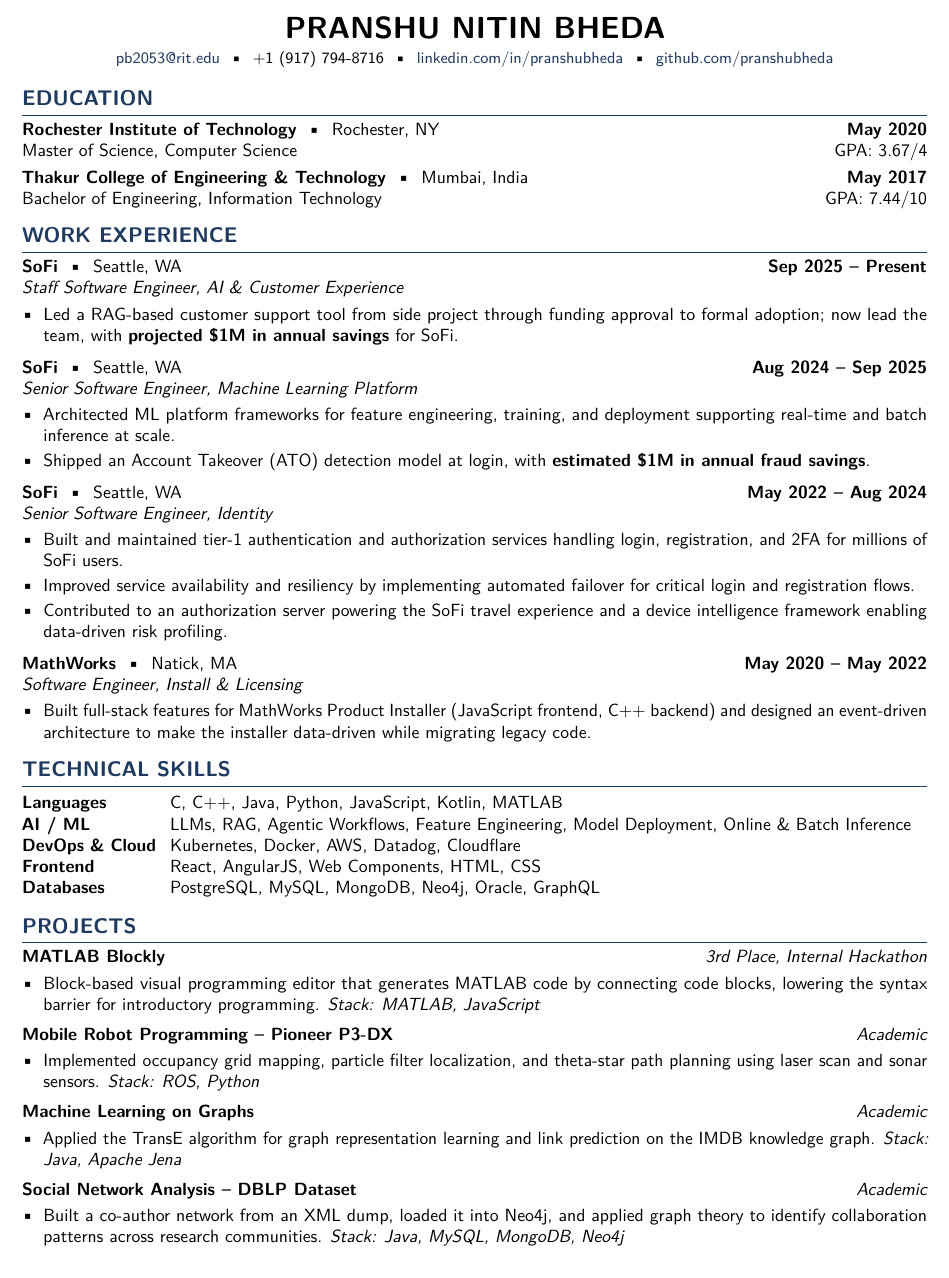
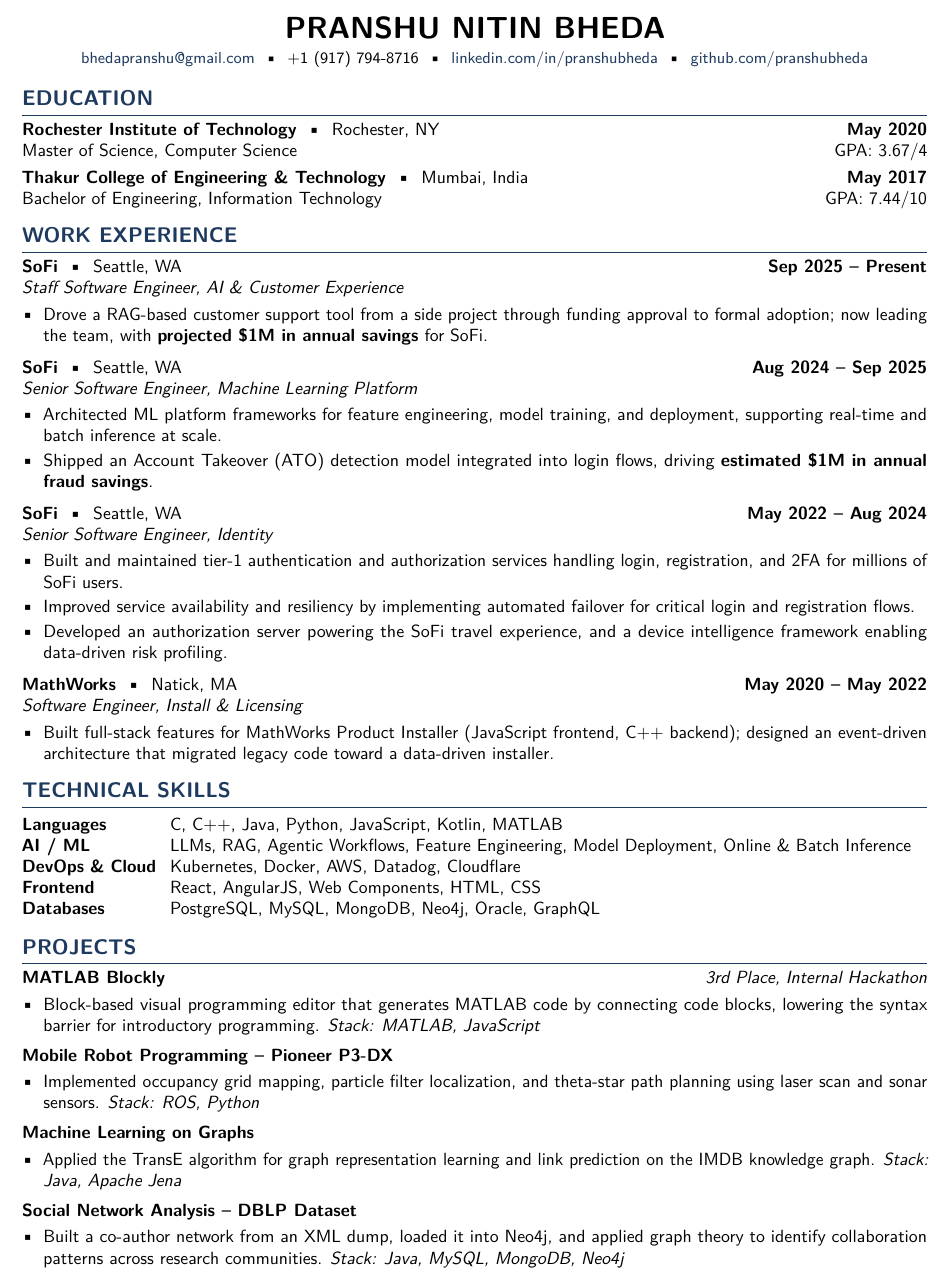
Before and after one commit to pranshubheda/pranshu-cv, a LaTeX CV (pranshu_bheda_cv.tex): part of the page, cut so that both start at the same text. Compiled offline with pdfLaTeX.

Commit message:
Polish bullets, drop Academic labels, update email
- Tighten Staff/ML/Identity/MathWorks bullets for active voice and flow
- Remove "Academic" tags from three project entries
- Update contact email to bhedapranshu@gmail.com

Co-Authored-By: Claude Sonnet 4.6 <noreply@anthropic.com>

```diff
--- a/pranshu_bheda_cv.tex
+++ b/pranshu_bheda_cv.tex
@@ -54,7 +54,7 @@
 \begin{center}
   {\LARGE\bfseries PRANSHU NITIN BHEDA} \\[3pt]
   \small
-  \href{mailto:pb2053@rit.edu}{pb2053@rit.edu} \;\textbullet\;
+  \href{mailto:bhedapranshu@gmail.com}{bhedapranshu@gmail.com} \;\textbullet\;
   +1 (917) 794-8716 \;\textbullet\;
   \href{https://www.linkedin.com/in/pranshubheda/}{linkedin.com/in/pranshubheda} \;\textbullet\;
   \href{https://github.com/pranshubheda}{github.com/pranshubheda}
@@ -74,14 +74,14 @@
 
 \employer{SoFi}{Seattle, WA}{Sep 2025 -- Present}{Staff Software Engineer, AI \& Customer Experience}
 \begin{cvitems}
-  \item Led a RAG-based customer support tool from side project through funding approval to formal adoption; now lead the team, with \textbf{projected \$1M in annual savings} for SoFi.
+  \item Drove a RAG-based customer support tool from a side project through funding approval to formal adoption; now leading the team, with \textbf{projected \$1M in annual savings} for SoFi.
 \end{cvitems}
 
 \vspace{3pt}
 \employer{SoFi}{Seattle, WA}{Aug 2024 -- Sep 2025}{Senior Software Engineer, Machine Learning Platform}
 \begin{cvitems}
-  \item Architected ML platform frameworks for feature engineering, training, and deployment supporting real-time and batch inference at scale.
-  \item Shipped an Account Takeover (ATO) detection model at login, with \textbf{estimated \$1M in annual fraud savings}.
+  \item Architected ML platform frameworks for feature engineering, model training, and deployment, supporting real-time and batch inference at scale.
+  \item Shipped an Account Takeover (ATO) detection model integrated into login flows, driving \textbf{estimated \$1M in annual fraud savings}.
 \end{cvitems}
 
 \vspace{3pt}
@@ -89,13 +89,13 @@
 \begin{cvitems}
   \item Built and maintained tier-1 authentication and authorization services handling login, registration, and 2FA for millions of SoFi users.
   \item Improved service availability and resiliency by implementing automated failover for critical login and registration flows.
-  \item Contributed to an authorization server powering the SoFi travel experience and a device intelligence framework enabling data-driven risk profiling.
+  \item Developed an authorization server powering the SoFi travel experience, and a device intelligence framework enabling data-driven risk profiling.
 \end{cvitems}
 
 \vspace{3pt}
 \employer{MathWorks}{Natick, MA}{May 2020 -- May 2022}{Software Engineer, Install \& Licensing}
 \begin{cvitems}
-  \item Built full-stack features for MathWorks Product Installer (JavaScript frontend, C++ backend) and designed an event-driven architecture to make the installer data-driven while migrating legacy code.
+  \item Built full-stack features for MathWorks Product Installer (JavaScript frontend, C++ backend); designed an event-driven architecture that migrated legacy code toward a data-driven installer.
 \end{cvitems}
 
 % ── Technical Skills ─────────────────────────────────────────────────────────
@@ -118,19 +118,19 @@
 \end{cvitems}
 
 \vspace{2pt}
-\project{Mobile Robot Programming -- Pioneer P3-DX}{Academic}
+\project{Mobile Robot Programming -- Pioneer P3-DX}{}
 \begin{cvitems}
   \item Implemented occupancy grid mapping, particle filter localization, and theta-star path planning using laser scan and sonar sensors. \textit{Stack: ROS, Python}
 \end{cvitems}
 
 \vspace{2pt}
-\project{Machine Learning on Graphs}{Academic}
+\project{Machine Learning on Graphs}{}
 \begin{cvitems}
   \item Applied the TransE algorithm for graph representation learning and link prediction on the IMDB knowledge graph. \textit{Stack: Java, Apache Jena}
 \end{cvitems}
 
 \vspace{2pt}
-\project{Social Network Analysis -- DBLP Dataset}{Academic}
+\project{Social Network Analysis -- DBLP Dataset}{}
 \begin{cvitems}
   \item Built a co-author network from an XML dump, loaded it into Neo4j, and applied graph theory to identify collaboration patterns across research communities. \textit{Stack: Java, MySQL, MongoDB, Neo4j}
 \end{cvitems}
```
Also changed, not shown: pranshu_bheda_cv.pdf (added).
